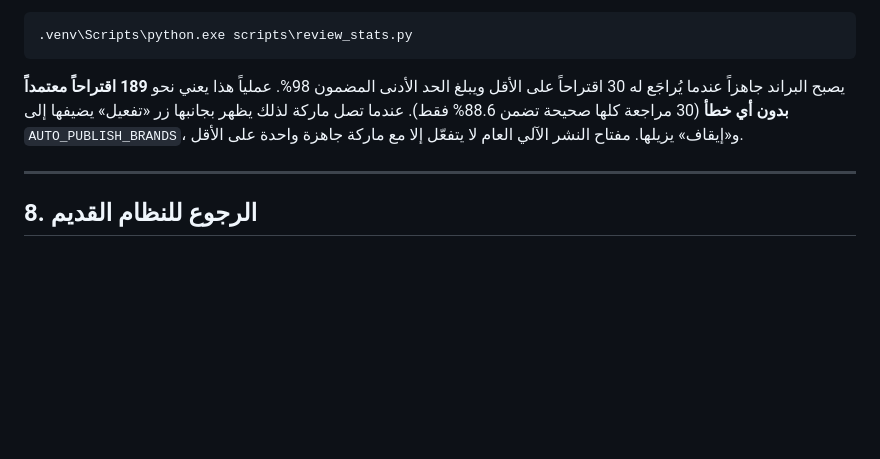
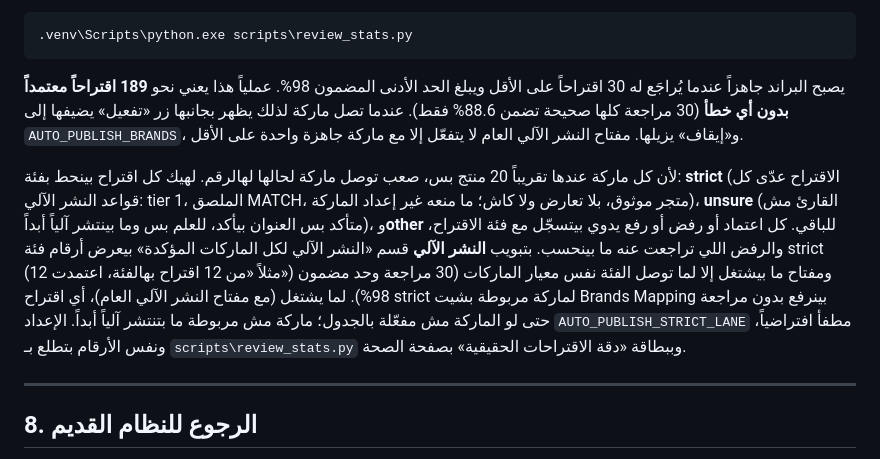
Before and after one commit to OsamaHamad123/product-image-automation-pipeline, a Markdown page: docs/walkthrough.md, the part around the change. Drawn GitHub-style; blank space fills up the shorter version.

````diff
--- a/docs/walkthrough.md
+++ b/docs/walkthrough.md
@@ -487,6 +487,8 @@ AUTO_PUBLISH_BRANDS=Almarai, Al Rawabi
 ```
 يصبح البراند جاهزاً عندما يُراجَع له 30 اقتراحاً على الأقل ويبلغ الحد الأدنى المضمون 98%. عملياً هذا يعني نحو **189 اقتراحاً معتمداً بدون أي خطأ** (30 مراجعة كلها صحيحة تضمن 88.6% فقط). عندما تصل ماركة لذلك يظهر بجانبها زر «تفعيل» يضيفها إلى `AUTO_PUBLISH_BRANDS`، و«إيقاف» يزيلها. مفتاح النشر الآلي العام لا يتفعّل إلا مع ماركة جاهزة واحدة على الأقل.
 
+لأن كل ماركة عندها تقريباً 20 منتج بس، صعب توصل ماركة لحالها لهالرقم. لهيك كل اقتراح بينحط بفئة: **strict** (الاقتراح عدّى كل قواعد النشر الآلي: tier 1، الملصق MATCH، متجر موثوق، بلا تعارض ولا كاش؛ ما منعه غير إعداد الماركة)، **unsure** (القارئ مش متأكد بس العنوان بيأكد، للعلم بس وما بينتشر آلياً أبداً)، و**other** للباقي. كل اعتماد أو رفض أو رفع يدوي بيتسجّل مع فئة الاقتراح، والرفض اللي تراجعت عنه ما بينحسب. بتبويب **النشر الآلي** قسم «النشر الآلي لكل الماركات المؤكدة» بيعرض أرقام فئة strict (مثلاً «من 12 اقتراح بهالفئة، اعتمدت 12») ومفتاح ما بيشتغل إلا لما توصل الفئة نفس معيار الماركات (30 مراجعة وحد مضمون 98%). لما يشتغل (مع مفتاح النشر الآلي العام)، أي اقتراح strict لماركة مربوطة بشيت Brands Mapping بينرفع بدون مراجعة حتى لو الماركة مش مفعّلة بالجدول؛ ماركة مش مربوطة ما بتنتشر آلياً أبداً. الإعداد `AUTO_PUBLISH_STRICT_LANE` مطفأ افتراضياً، ونفس الأرقام بتطلع بـ `scripts\review_stats.py` وببطاقة «دقة الاقتراحات الحقيقية» بصفحة الصحة.
+
 ---
 
 ## 8. الرجوع للنظام القديم
````
Also changed, not shown: CHANGELOG.md (+25 -0 lines).
